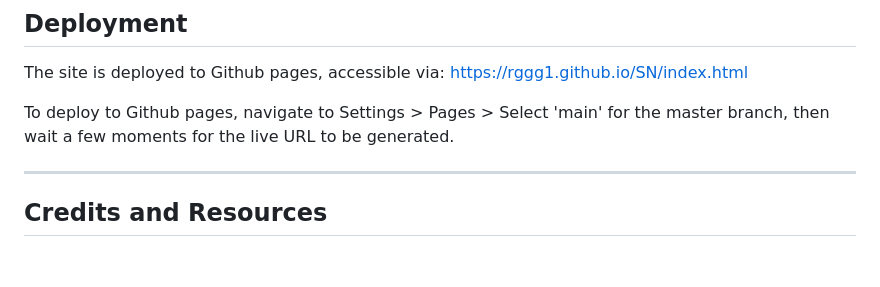
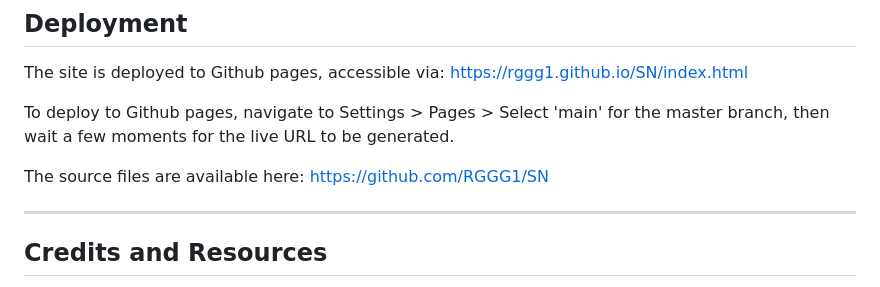
Before and after one commit to RGGG1/SN, a Markdown page: README.md, the part around the change. Rendered like a GitHub page; blank space fills up the shorter version.

Commit message:
Added link to github pages in the ReadMe

```diff
--- a/README.md
+++ b/README.md
@@ -107,6 +107,8 @@ The site is deployed to Github pages, accessible via: https://rggg1.github.io/SN
 
 To deploy to Github pages, navigate to Settings > Pages > Select 'main' for the master branch, then wait a few moments for the live URL to be generated.<br>
 
+The source files are available here: https://github.com/RGGG1/SN
+
 ------
 ## Credits and Resources
 I used the following resources to find solutions to various code problems I encountered:<br>
```
